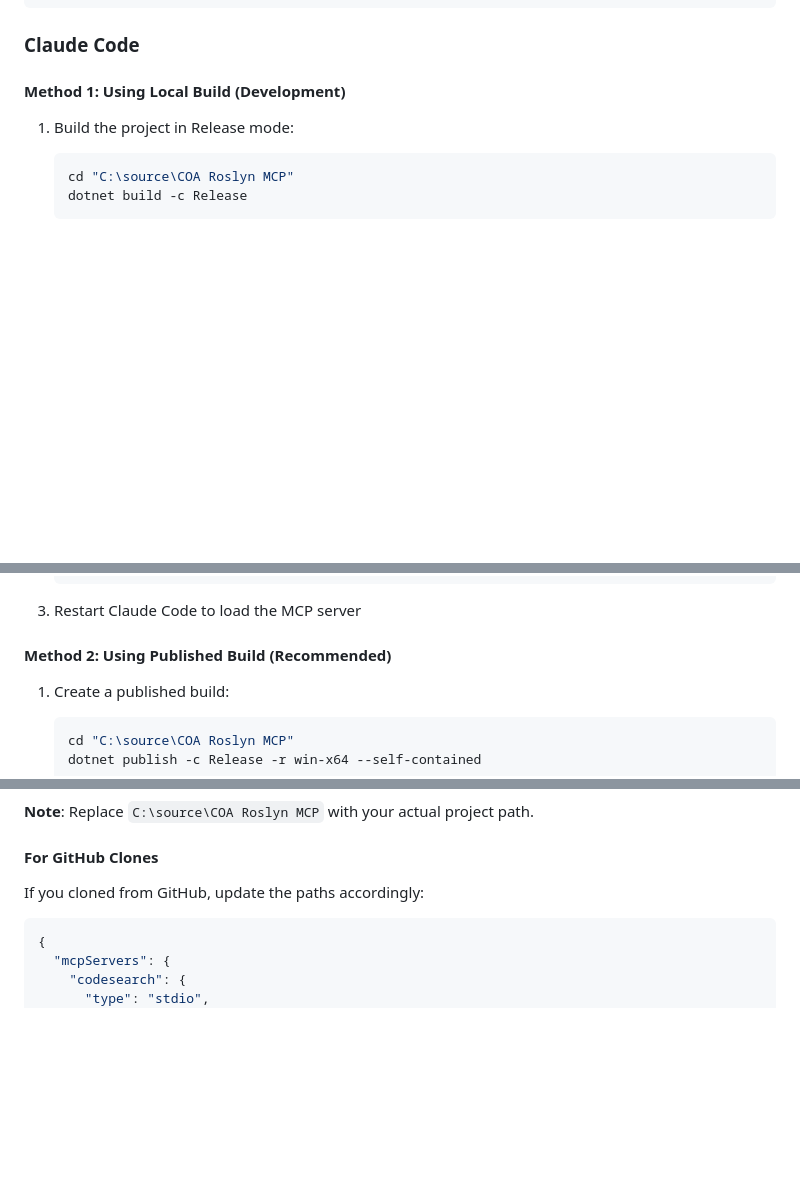
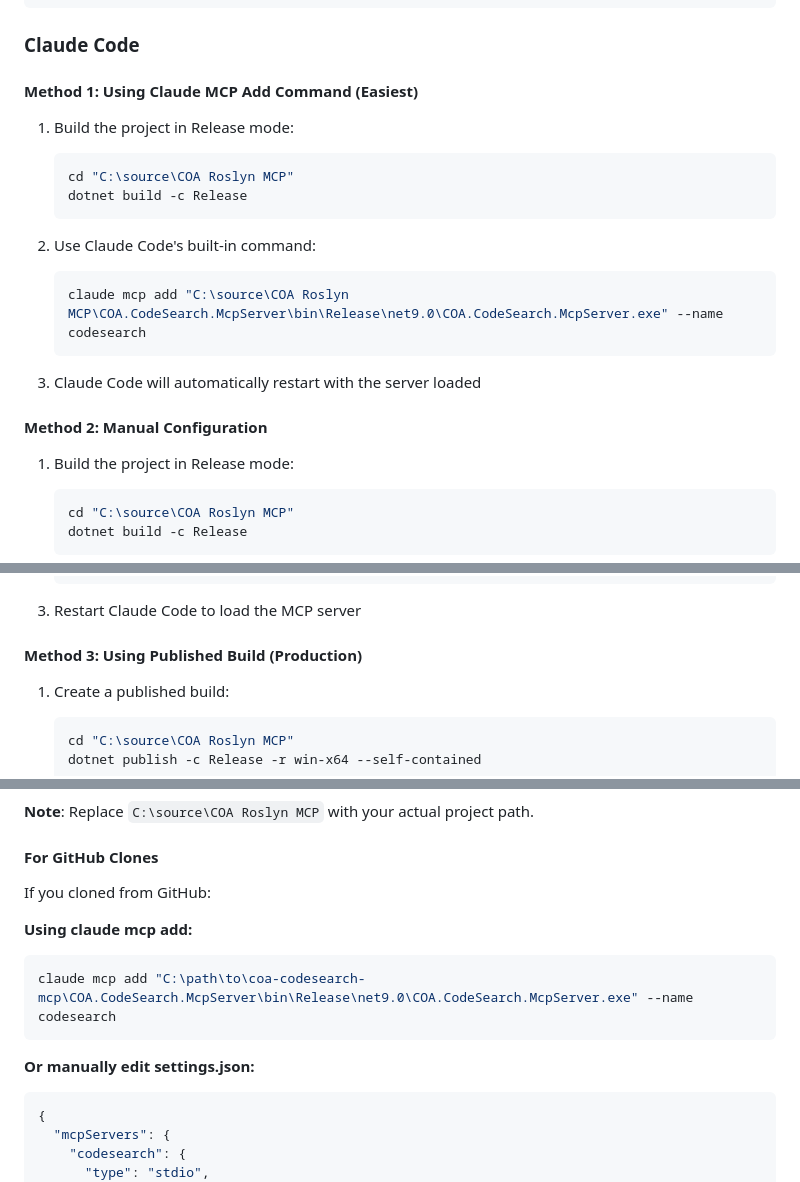
Before and after one commit to anortham/coa-codesearch-mcp, a Markdown page: README.md, 3 parts joined by grey strips. Drawn GitHub-style; blank space fills up the shorter version.

Commit message:
docs: Add claude mcp add command as easier configuration option
- Added Method 1 using 'claude mcp add' command for easy setup
- Renumbered existing methods to maintain logical flow
- Added claude mcp add option for GitHub clones too
- This provides a much simpler alternative to manual JSON editing

🤖 Generated with [Claude Code](https://claude.ai/code)

Co-Authored-By: Claude <noreply@anthropic.com>

````diff
--- a/README.md
+++ b/README.md
@@ -103,7 +103,21 @@ Add to your Claude Desktop configuration:
 
 ### Claude Code
 
-#### Method 1: Using Local Build (Development)
+#### Method 1: Using Claude MCP Add Command (Easiest)
+1. Build the project in Release mode:
+   ```bash
+   cd "C:\source\COA Roslyn MCP"
+   dotnet build -c Release
+   ```
+
+2. Use Claude Code's built-in command:
+   ```bash
+   claude mcp add "C:\source\COA Roslyn MCP\COA.CodeSearch.McpServer\bin\Release\net9.0\COA.CodeSearch.McpServer.exe" --name codesearch
+   ```
+
+3. Claude Code will automatically restart with the server loaded
+
+#### Method 2: Manual Configuration
 1. Build the project in Release mode:
    ```bash
    cd "C:\source\COA Roslyn MCP"
@@ -126,7 +140,7 @@ Add to your Claude Desktop configuration:
 
 3. Restart Claude Code to load the MCP server
 
-#### Method 2: Using Published Build (Recommended)
+#### Method 3: Using Published Build (Production)
 1. Create a published build:
    ```bash
    cd "C:\source\COA Roslyn MCP"
@@ -150,7 +164,14 @@ Add to your Claude Desktop configuration:
 **Note**: Replace `C:\source\COA Roslyn MCP` with your actual project path.
 
 #### For GitHub Clones
-If you cloned from GitHub, update the paths accordingly:
+If you cloned from GitHub:
+
+**Using claude mcp add:**
+```bash
+claude mcp add "C:\path\to\coa-codesearch-mcp\COA.CodeSearch.McpServer\bin\Release\net9.0\COA.CodeSearch.McpServer.exe" --name codesearch
+```
+
+**Or manually edit settings.json:**
 ```json
 {
   "mcpServers": {
````
